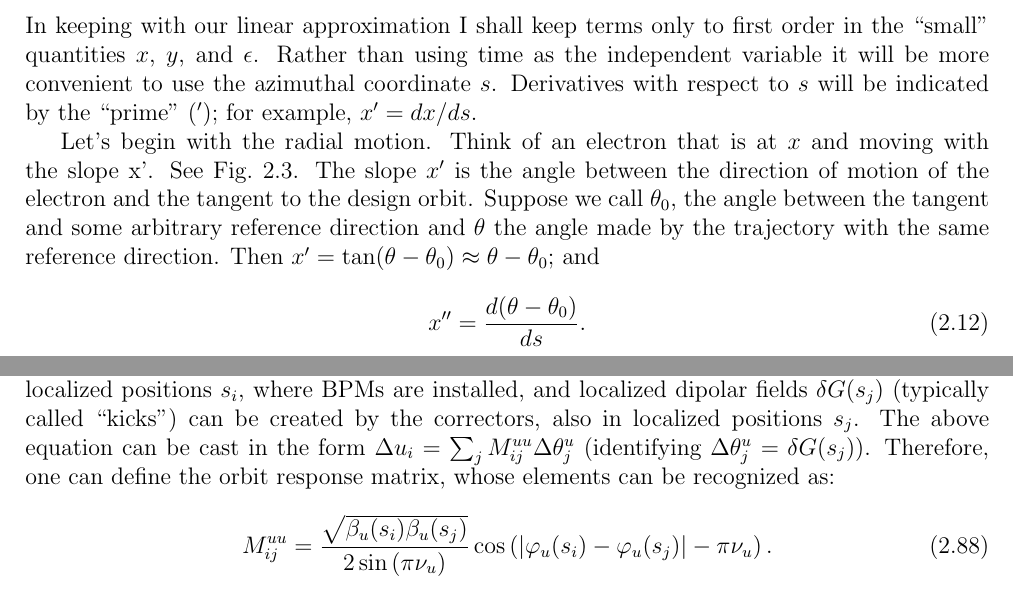
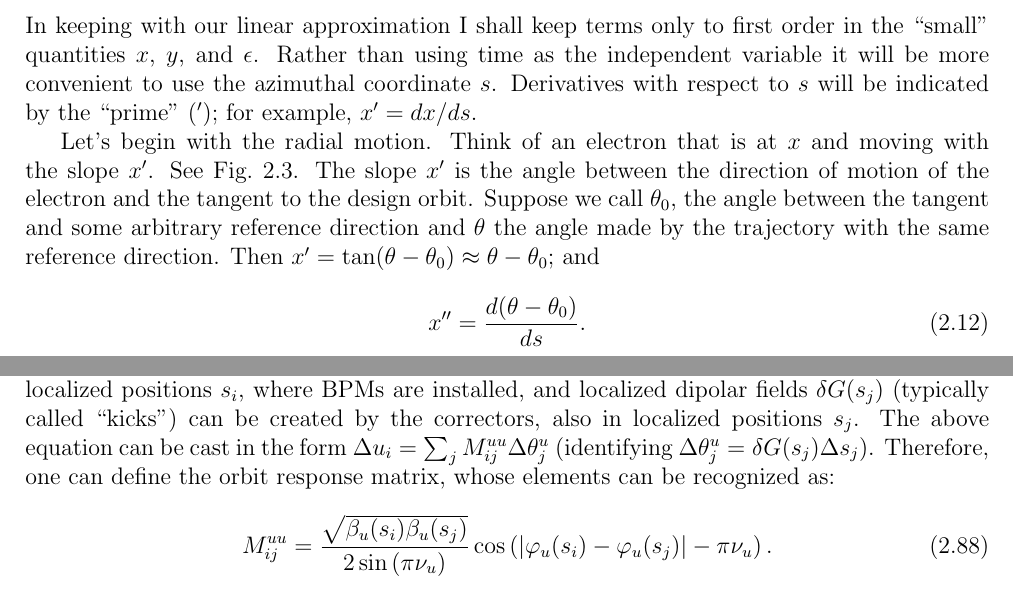
Before and after one commit to lnls-fac/doc-sands-adaptation, a LaTeX thesis (sands-adaptation.tex, which reads Chapter_2/2_03_EquationsOfMotion.tex, Chapter_2/2_10_DisturbedClosedOrbits.tex): two parts of pages 13 and 37 of 110, joined at a grey line, cut so that both start at the same text. Compiled offline with pdfLaTeX.

Commit message:
x´ to $x´$; missing \Delta s_j close orbit correct

```diff
--- a/Chapter_2/2_03_EquationsOfMotion.tex
+++ b/Chapter_2/2_03_EquationsOfMotion.tex
@@ -5,7 +5,7 @@ I would like now to write the equations of motion of an electron that is moving
 \end{align}
 In keeping with our linear approximation I shall keep terms only to first order in the ``small'' quantities $x$, $y$, and $\epsilon$. Rather than using time as the independent variable it will be more convenient to use the azimuthal coordinate $s$. Derivatives with respect to $s$ will be indicated by the ``prime'' ($'$); for example, $x' = dx/ds$.
 
-Let’s begin with the radial motion. Think of an electron that is at $x$ and moving with the slope x’. See Fig.~\ref{fig:fig9}. The slope $x'$ is the angle between the direction of motion of the electron and the tangent to the design orbit. Suppose we call $\theta_0$, the angle between the tangent and some arbitrary reference direction and $\theta$ the angle made by the trajectory with the same reference direction. Then $x' = \tan(\theta - \theta_0) \approx \theta - \theta_0$; and
+Let’s begin with the radial motion. Think of an electron that is at $x$ and moving with the slope $x'$. See Fig.~\ref{fig:fig9}. The slope $x'$ is the angle between the direction of motion of the electron and the tangent to the design orbit. Suppose we call $\theta_0$, the angle between the tangent and some arbitrary reference direction and $\theta$ the angle made by the trajectory with the same reference direction. Then $x' = \tan(\theta - \theta_0) \approx \theta - \theta_0$; and
 \begin{align} \label{eq:2.12}
 	x'' = \frac{d(\theta-\theta_0)}{ds}.
 \end{align}
--- a/Chapter_2/2_10_DisturbedClosedOrbits.tex
+++ b/Chapter_2/2_10_DisturbedClosedOrbits.tex
@@ -139,5 +139,5 @@ As mentioned earlier the total displacement from the ideal orbit is the sum of $
 	\end{align*}
-	where $u$ may represent the $x$ or $y$ coordinate.  The orbit distortions $\Delta u(s_i)$ can be measured in localized positions $s_i$, where BPMs are installed, and localized dipolar fields $\delta G(s_j)$ (typically called ``kicks'') can be created by the correctors, also in localized positions $s_j$. The above equation can be cast in the form $\Delta u_i = \sum_{j} M_{ij}^{uu} \Delta \theta_{j}^u$ (identifying $\Delta \theta_{j}^u = \delta G(s_j)$). Therefore, one can define the orbit response matrix, whose elements can be recognized as:
+	where $u$ may represent the $x$ or $y$ coordinate.  The orbit distortions $\Delta u(s_i)$ can be measured in localized positions $s_i$, where BPMs are installed, and localized dipolar fields $\delta G(s_j)$ (typically called ``kicks'') can be created by the correctors, also in localized positions $s_j$. The above equation can be cast in the form $\Delta u_i = \sum_{j} M_{ij}^{uu} \Delta \theta_{j}^u$ (identifying $\Delta \theta_{j}^u = \delta G(s_j) \Delta s_j$). Therefore, one can define the orbit response matrix, whose elements can be recognized as:
  \begin{align}
  M_{ij}^{uu} = \dfrac{\sqrt{\beta_{u}(s_i)\beta_{u}(s_j)}}{2\sin\left(\pi\nu_{u}\right)}\cos\left( |\varphi_{u}(s_i) - \varphi_{u}(s_j)| - \pi\nu_{u} \right).
  \end{align}
```
Also changed, not shown: sands-adaptation.pdf, Chapter_2/2_10_DisturbedClosedOrbits.tex (2 more changed lines).
